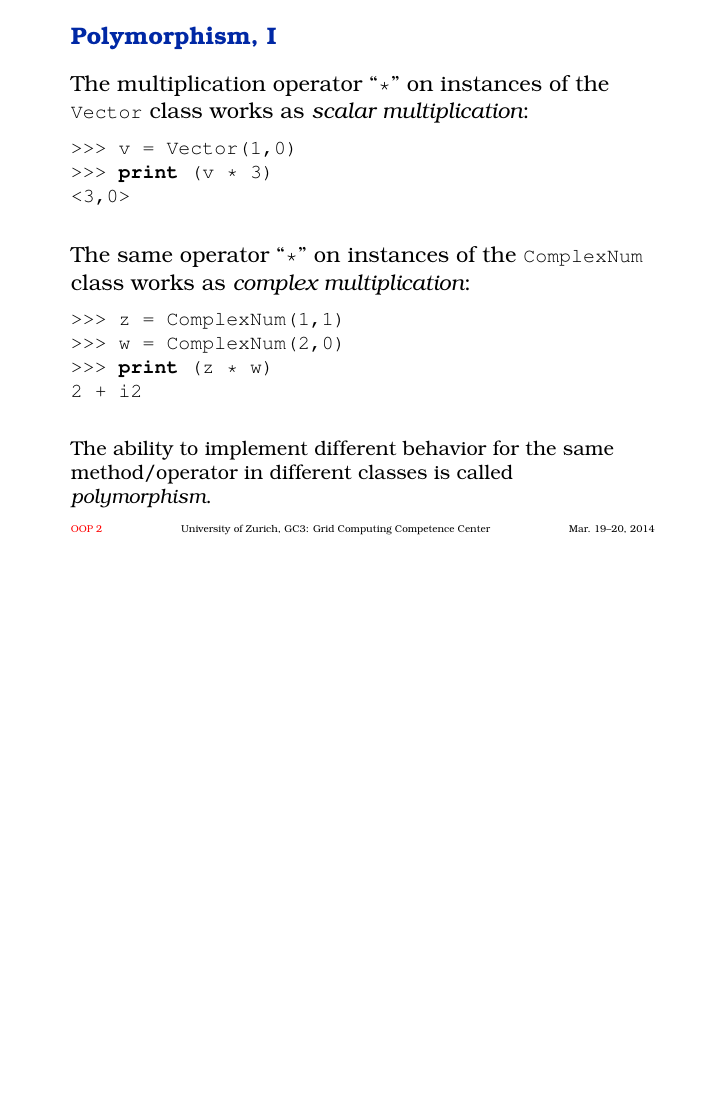
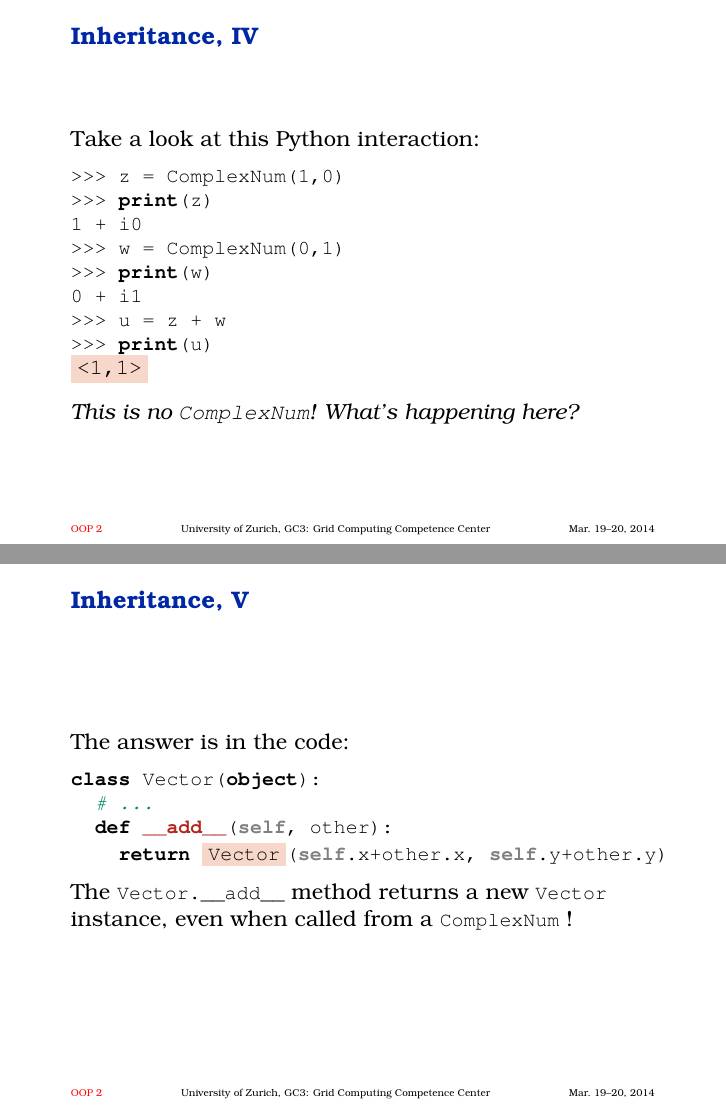
Before and after one commit to gc3-uzh-ch/python-course, LaTeX slides (part08.tex): page 16 of 34 before the commit and pages 17 and 19 of 39 after it, the two joined at a grey line, the shorter picture padded with empty space. Compiled offline with pdfLaTeX.

Commit message:
part 08: add explanation about the `self.__class__` in `Vector.__add__`.

```diff
--- a/part08.tex
+++ b/part08.tex
@@ -496,3 +496,50 @@ class ComplexNum(Vector):
 
 
 \begin{frame}[fragile]
+  \frametitle{Inheritance, IV}
+Take a look at this Python interaction:
+\begin{lstlisting}
+>>> z = ComplexNum(1,0)
+>>> print(z)
+1 + i0
+>>> w = ComplexNum(0,1)
+>>> print(w)
+0 + i1
+>>> u = z + w
+>>> print(u)
+\end{lstlisting}
+\only<1>{\em  What do you think will be printed now?}
+\only<2>{%
+  \vspace{-1.5em}
+\begin{semiverbatim}
+\HL{<1,1>}
+\end{semiverbatim}
+{\em  This is no \texttt{ComplexNum}! What's happening here?}
+}%
+\end{frame}
+
+
+\begin{frame}[fragile]
+  \frametitle{Inheritance, V}
+  The answer is in the code:
+    \begin{python}
+class Vector(object):
+  # ...
+  def __add__(self, other):
+    return ~\HL{Vector}~(self.x+other.x, self.y+other.y)
+    \end{python}
+    \pause
+    The \lstinline|Vector.__add__| method returns a new
+    \lstinline|Vector| instance, even when called from a
+    \lstinline|ComplexNum| !
+\end{frame}
+
+
+\begin{frame}[fragile]
+  \frametitle{Inheritance, VI}
+  Correct code:
+    \begin{python}
+class Vector(object):
+  # ...
+  def __add__(self, other):
+    return ~\HL{self.\_\_class\_\_}~(self.x+other.x, self.y+other.y)
```
Also changed, not shown: part08.tex (8 more changed lines).
